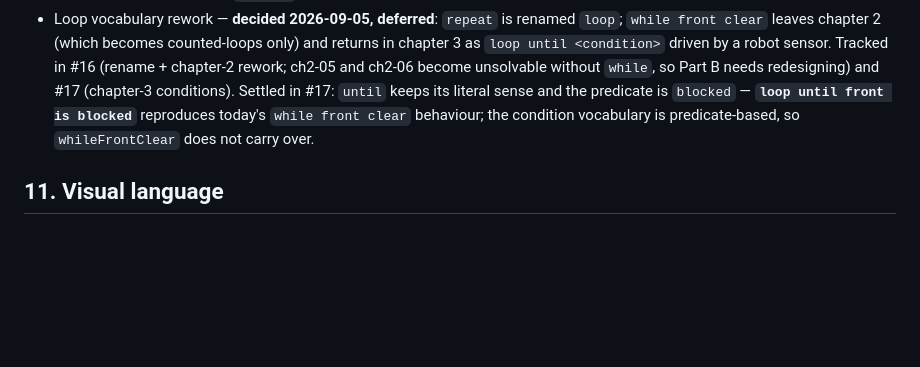
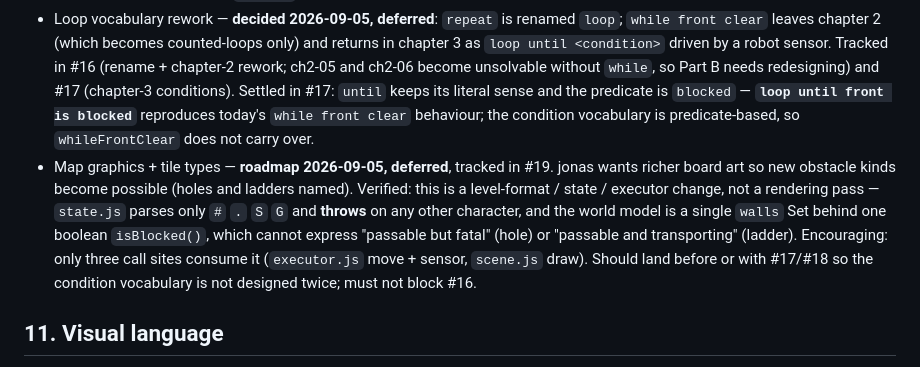
Before and after one commit to jeriks54/loco, a Markdown page: docs/design.md, the part around the change. Drawn GitHub-style; blank space fills up the shorter version.

Commit message:
docs: tile-type system + map graphics on the roadmap (#19)

```diff
--- a/docs/design.md
+++ b/docs/design.md
@@ -172,6 +172,7 @@ Principles:
 - Accessibility (color-blind safe tiles, reduced motion) — track as polish items, cheap to include from the start of M1.
 - Mobile UX details (bottom-sheet gesture vs arrow button, tap-to-add interaction) — **resolved 2026-09-05**, recorded in §8.1 and tracked in issue #15 (label `roadmap`); still unbuilt, shell must stay ready for it.
 - Loop vocabulary rework — **decided 2026-09-05, deferred**: `repeat` is renamed `loop`; `while front clear` leaves chapter 2 (which becomes counted-loops only) and returns in chapter 3 as `loop until <condition>` driven by a robot sensor. Tracked in #16 (rename + chapter-2 rework; ch2-05 and ch2-06 become unsolvable without `while`, so Part B needs redesigning) and #17 (chapter-3 conditions). Settled in #17: `until` keeps its literal sense and the predicate is `blocked` — **`loop until front is blocked`** reproduces today's `while front clear` behaviour; the condition vocabulary is predicate-based, so `whileFrontClear` does not carry over.
+- Map graphics + tile types — **roadmap 2026-09-05, deferred**, tracked in #19. jonas wants richer board art so new obstacle kinds become possible (holes and ladders named). Verified: this is a level-format / state / executor change, not a rendering pass — `state.js` parses only `#` `.` `S` `G` and **throws** on any other character, and the world model is a single `walls` Set behind one boolean `isBlocked()`, which cannot express "passable but fatal" (hole) or "passable and transporting" (ladder). Encouraging: only three call sites consume it (`executor.js` move + sensor, `scene.js` draw). Should land before or with #17/#18 so the condition vocabulary is not designed twice; must not block #16.
 
 ## 11. Visual language
 
```
Also changed, not shown: docs/requirements.md (+1 -1 lines).
